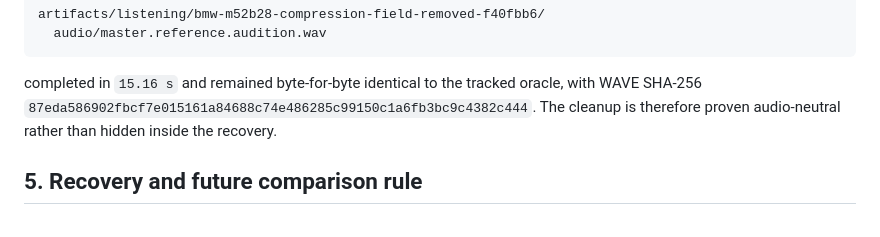
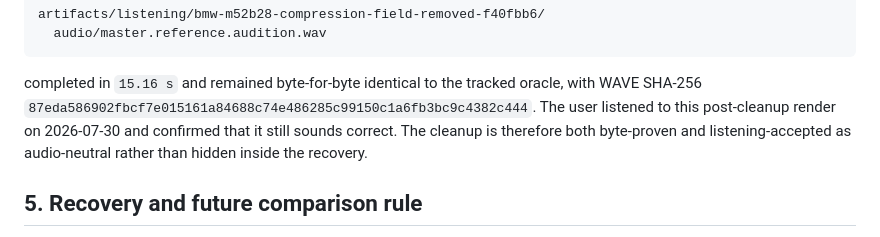
Before and after one commit to SvetlozarValchev/crankwave, a Markdown page: docs/M4_BMW_LAST_GOOD_AUDIO_BASELINE.md, the part around the change. GitHub-like rendering.

Commit message:
docs: accept ignition field cleanup listening gate

```diff
--- a/docs/M4_BMW_LAST_GOOD_AUDIO_BASELINE.md
+++ b/docs/M4_BMW_LAST_GOOD_AUDIO_BASELINE.md
@@ -135,7 +135,9 @@ artifacts/listening/bmw-m52b28-compression-field-removed-f40fbb6/
 completed in `15.16 s` and remained byte-for-byte identical to the tracked oracle,
 with WAVE SHA-256
 `87eda586902fbcf7e015161a84688c74e486285c99150c1a6fb3bc9c4382c444`.
-The cleanup is therefore proven audio-neutral rather than hidden inside the recovery.
+The user listened to this post-cleanup render on 2026-07-30 and confirmed that it
+still sounds correct. The cleanup is therefore both byte-proven and listening-accepted
+as audio-neutral rather than hidden inside the recovery.
 
 ## 5. Recovery and future comparison rule
 
```
